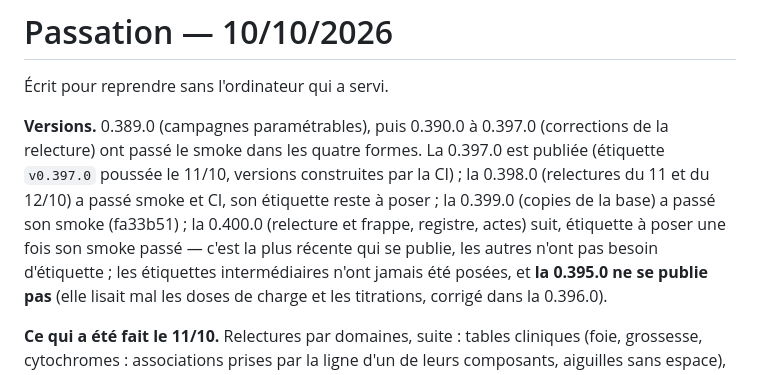
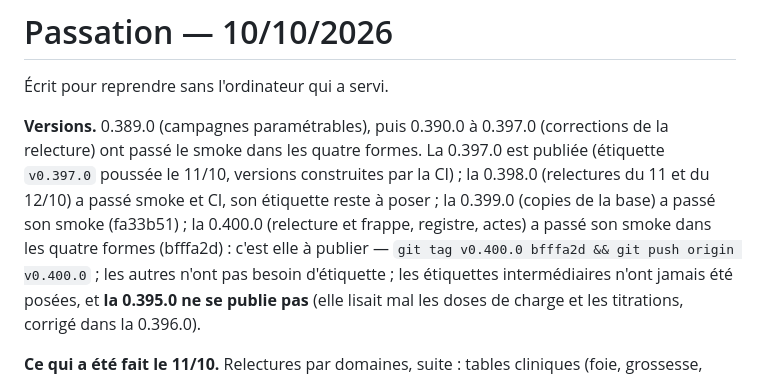
Before and after one commit to youssefsahli/bpm-caddy, a Markdown page: docs/PASSATION.md, the part around the change. GitHub-like rendering.

Commit message:
Passation : smoke de la 0.400.0 passé
Co-Authored-By: Claude Opus 5.5 <noreply@anthropic.com>
Claude-Session: https://claude.ai/code/session_01Gak3nFrGTNCSwZhPrR4tmX

```diff
--- a/docs/PASSATION.md
+++ b/docs/PASSATION.md
@@ -8,8 +8,9 @@ La 0.397.0 est publiée (étiquette `v0.397.0` poussée le 11/10, versions
 construites par la CI) ; la 0.398.0 (relectures du 11 et du 12/10) a passé
 smoke et CI, son étiquette reste à poser ; la 0.399.0 (copies de la base)
 a passé son smoke (fa33b51) ; la 0.400.0 (relecture et frappe, registre,
-actes) suit, étiquette à poser une fois son smoke passé — c'est la plus
-récente qui se publie, les autres n'ont pas besoin d'étiquette ; les étiquettes intermédiaires n'ont jamais été
+actes) a passé son smoke dans les quatre formes (bfffa2d) : c'est elle à
+publier — `git tag v0.400.0 bfffa2d && git push origin v0.400.0` ; les
+autres n'ont pas besoin d'étiquette ; les étiquettes intermédiaires n'ont jamais été
 posées, et **la 0.395.0 ne se publie pas** (elle lisait mal les doses de
 charge et les titrations, corrigé dans la 0.396.0).
 
```
